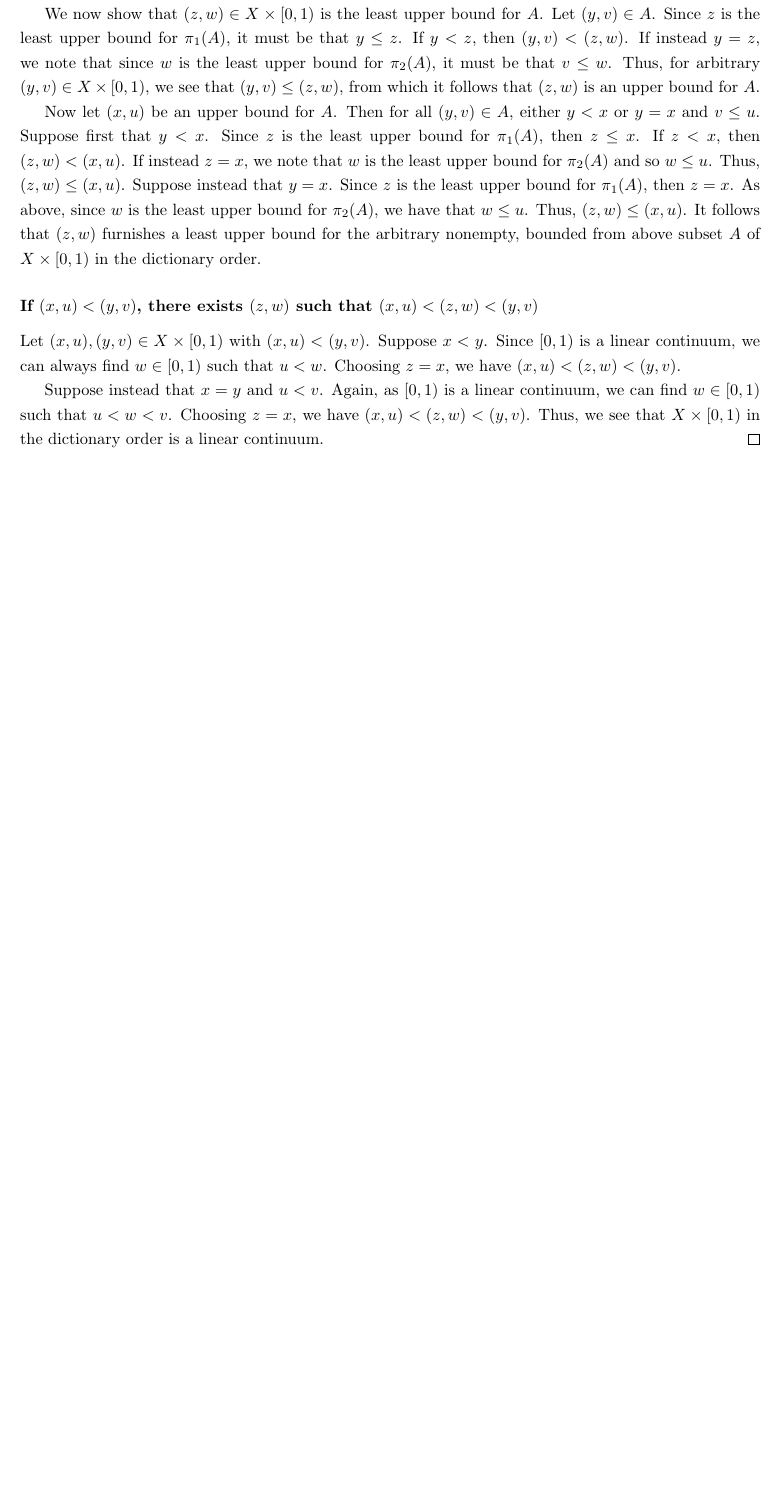
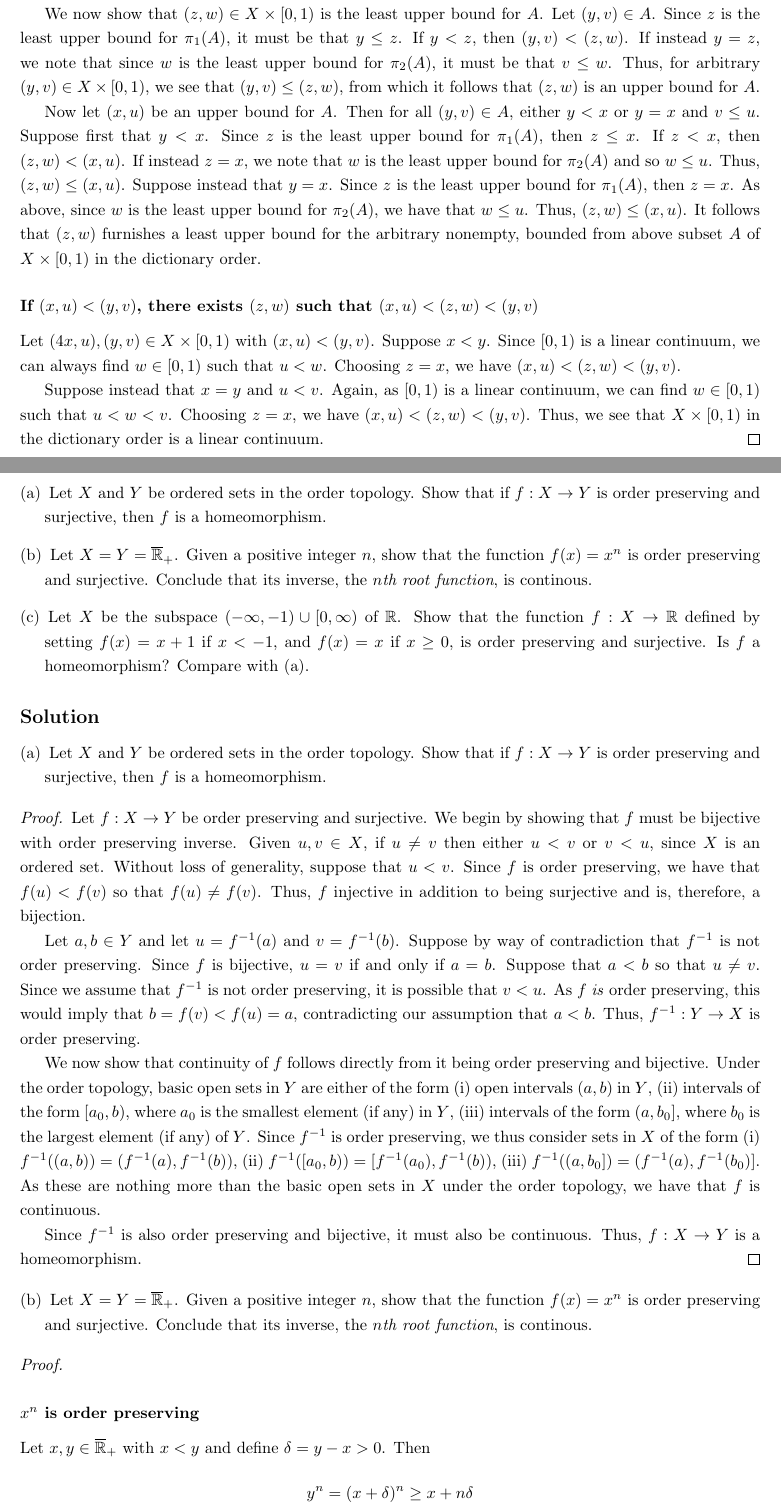
Before and after one commit to kobrienthp/munkres-topology, a LaTeX document (munkres.tex, which reads chapter_03/section_24.tex): part of page 60 of 60 before the commit and two parts of pages 60 and 61 of 62 after it, the two joined at a grey line, cut so that both start at the same text, the shorter picture padded with empty space. Compiled offline with pdfLaTeX.

Commit message:
Continue chapter 3.24 exercises

```diff
--- a/chapter_03/section_24.tex
+++ b/chapter_03/section_24.tex
@@ -237,7 +237,7 @@
 
     \subsubsection*{If $(x, u) < (y, v)$, there exists $(z, w)$ such that $(x, u) < (z, w) < (y, v)$}
     %
-    Let $(x, u), (y, v) \in X \times [0, 1)$ with $(x, u) < (y, v)$.
+    Let $(4x, u), (y, v) \in X \times [0, 1)$ with $(x, u) < (y, v)$.
     Suppose $x < y$.
     Since $[0, 1)$ is a linear continuum, we can always find $w \in [0, 1)$ such that $u < w$.
     Choosing $z = x$, we have $(x, u) < (z, w) < (y, v)$.
@@ -249,3 +249,95 @@
   \end{proof}
 \end{solution}
 \newpage
+
+\begin{exercise}[ID=3.24.7]
+  \begin{enumerate}[label={(\alph*)}, align=left, leftmargin=\parindent, listparindent=\parindent, labelwidth=0pt, itemindent=!]
+    \item
+      Let $X$ and $Y$ be ordered sets in the order topology.
+      Show that if $f: X \rightarrow Y$ is order preserving and surjective, then $f$ is a homeomorphism.
+    \item
+      Let $X = Y = \overline{\RR}_+$.
+      Given a positive integer $n$, show that the function $f(x) = x^n$ is order preserving and surjective.
+      Conclude that its inverse, the $n$\textit{th root function}, is continous.
+    \item
+      Let $X$ be the subspace $(-\infty, -1) \cup [0, \infty)$ of $\RR$.
+      Show that the function $f: X \rightarrow \RR$ defined by setting $f(x) = x + 1$ if $x < -1$, and $f(x) = x$ if $x \geq 0$, is order preserving and surjective.
+      Is $f$ a homeomorphism?
+      Compare with (a).
+    \end{enumerate}
+\end{exercise}
+%
+\begin{solution}
+  \begin{enumerate}[label={(\alph*)}, align=left, leftmargin=\parindent, listparindent=\parindent, labelwidth=0pt, itemindent=!]
+    \item
+      Let $X$ and $Y$ be ordered sets in the order topology.
+      Show that if $f: X \rightarrow Y$ is order preserving and surjective, then $f$ is a homeomorphism.
+  \end{enumerate}
+  \begin{proof}
+    Let $f: X \rightarrow Y$ be order preserving and surjective.
+    We begin by showing that $f$ must be bijective with order preserving inverse.
+    Given $u, v \in X$, if $u \neq v$ then either $u < v$ or $v < u$, since $X$ is an ordered set.
+    Without loss of generality, suppose that $u < v$.
+    Since $f$ is order preserving, we have that $f(u) < f(v)$ so that $f(u) \neq f(v)$.
+    Thus, $f$ injective in addition to being surjective and is, therefore, a bijection.
+
+    Let $a, b \in Y$ and let $u = f\inv(a)$ and $v = f\inv(b)$.
+    Suppose by way of contradiction that $f\inv$ is not order preserving.
+    Since $f$ is bijective, $u = v$ if and only if $a = b$.
+    Suppose that $a < b$ so that $u \neq v$.
+    Since we assume that $f\inv$ is not order preserving, it is possible that $v < u$.
+    As $f$ \textit{is} order preserving, this would imply that $b = f(v) < f(u) = a$, contradicting our assumption that $a < b$.
+    Thus, $f\inv: Y \rightarrow X$ is order preserving.
+
+    We now show that continuity of $f$ follows directly from it being order preserving and bijective.
+    Under the order topology, basic open sets in $Y$ are either of the form (i) open intervals $(a, b)$ in $Y$, (ii) intervals of the form $[a_0, b)$, where $a_0$ is the smallest element (if any) in $Y$, (iii) intervals of the form $(a, b_0]$, where $b_0$ is the largest element (if any) of $Y$.
+    Since $f\inv$ is order preserving, we thus consider sets in $X$ of the form (i) $f\inv((a, b)) = (f\inv(a), f\inv(b))$, (ii) $f\inv([a_0, b)) = [f\inv(a_0), f\inv(b))$, (iii) $f\inv((a, b_0]) = (f\inv(a), f\inv(b_0)]$.
+    As these are nothing more than the basic open sets in $X$ under the order topology, we have that $f$ is continuous.
+
+    Since $f\inv$ is also order preserving and bijective, it must also be continuous.
+    Thus, $f: X \rightarrow Y$ is a homeomorphism.
+  \end{proof}
+  \newline
+
+  %
+  \begin{enumerate}[label={(\alph*)}, align=left, leftmargin=\parindent, listparindent=\parindent, labelwidth=0pt, itemindent=!]
+    \addtocounter{enumi}{1}
+    \item
+      Let $X = Y = \overline{\RR}_+$.
+      Given a positive integer $n$, show that the function $f(x) = x^n$ is order preserving and surjective.
+      Conclude that its inverse, the $n$\textit{th root function}, is continous.
+  \end{enumerate}
+  %
+  \begin{proof}~
+
+    \subsubsection*{$x^n$ is order preserving}
+    %
+    Let $x, y \in \overline{\RR}_+$ with $x < y$ and define $\delta = y - x > 0$.
+    Then
+    %
+    \begin{equation*}
+      y^n = (x + \delta)^n \geq x + n \delta
+    \end{equation*}
+    %
+    and, similarly,
+    %
+    \begin{equation*}
+      x^n = (y - \delta)^n \geq y - n \delta.
+    \end{equation*}
+    %
+    Their difference, therefore, satisfies
+    %
+    \begin{equation*}
+      y^n - x^n \geq x - y + 2 n \delta = (2n - 1) \delta \geq \delta > 0.
+    \end{equation*}
+    %
+    It follows that $x^n < y^n$ and, thus, $x^n$ is order preserving.
+    \bigskip
+
+    %
+    \subsubsection*{$x^n$ is surjective}
+    %
+
+  \end{proof}
+\end{solution}
+\newpage
```
